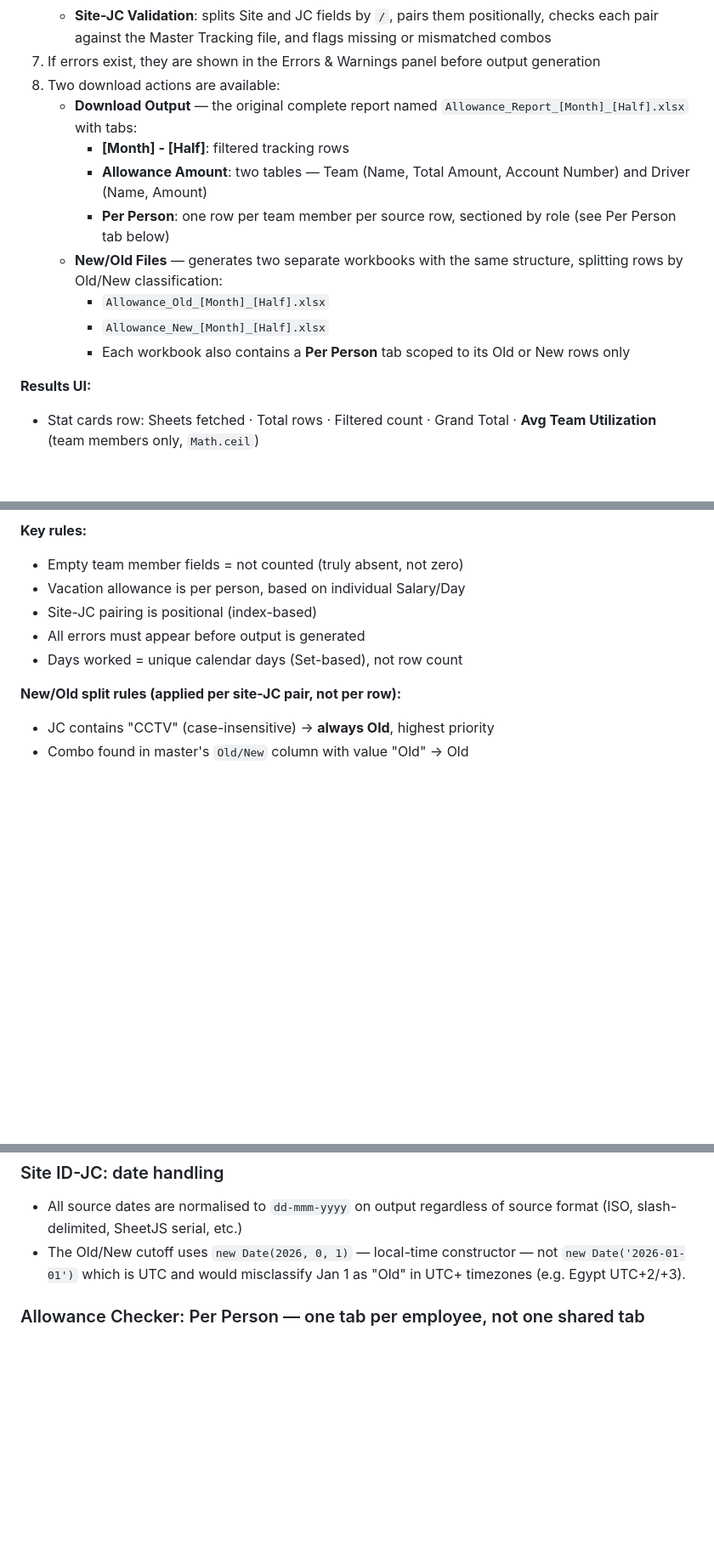
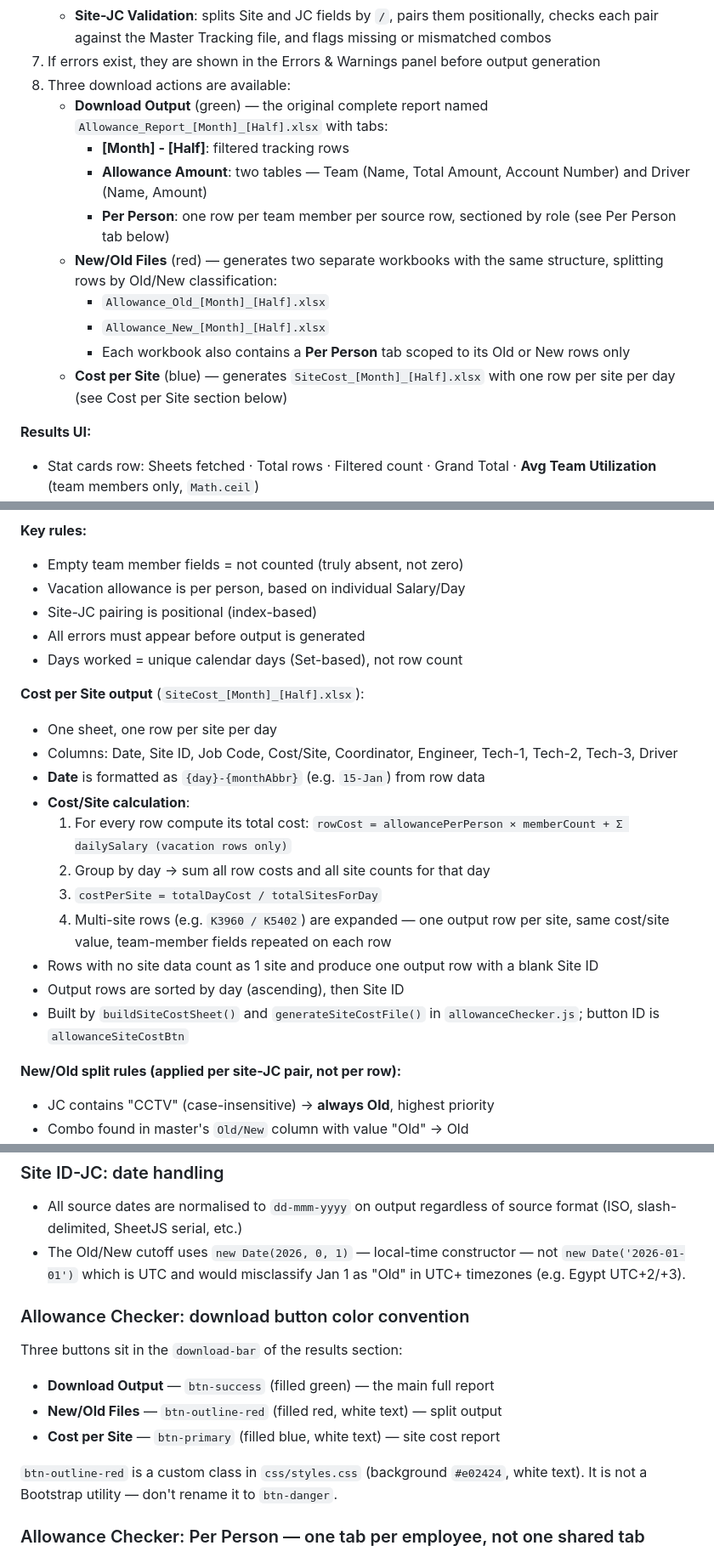
Before and after one commit to landmarkplus2016-byte/Task-Tracking-System, a Markdown page: CLAUDE.md, 3 parts joined by grey strips. Shown at 85% size. Rendered like a GitHub page; blank space fills up the shorter version.

Commit message:
md update

```diff
--- a/CLAUDE.md
+++ b/CLAUDE.md
@@ -121,20 +121,22 @@ against a master tracking file.
      file, and flags missing or mismatched combos
 7. If errors exist, they are shown in the Errors & Warnings panel
    before output generation
-8. Two download actions are available:
-   - **Download Output** — the original complete report named
+8. Three download actions are available:
+   - **Download Output** (green) — the original complete report named
      `Allowance_Report_[Month]_[Half].xlsx` with tabs:
      - **[Month] - [Half]**: filtered tracking rows
      - **Allowance Amount**: two tables — Team (Name, Total Amount,
        Account Number) and Driver (Name, Amount)
      - **Per Person**: one row per team member per source row,
        sectioned by role (see Per Person tab below)
-   - **New/Old Files** — generates two separate workbooks with the
+   - **New/Old Files** (red) — generates two separate workbooks with the
      same structure, splitting rows by Old/New classification:
      - `Allowance_Old_[Month]_[Half].xlsx`
      - `Allowance_New_[Month]_[Half].xlsx`
      - Each workbook also contains a **Per Person** tab scoped to
        its Old or New rows only
+   - **Cost per Site** (blue) — generates `SiteCost_[Month]_[Half].xlsx`
+     with one row per site per day (see Cost per Site section below)
 
 **Results UI:**
 - Stat cards row: Sheets fetched · Total rows · Filtered count ·
@@ -166,6 +168,24 @@ against a master tracking file.
 - Site-JC pairing is positional (index-based)
 - All errors must appear before output is generated
 - Days worked = unique calendar days (Set-based), not row count
+
+**Cost per Site output** (`SiteCost_[Month]_[Half].xlsx`):
+- One sheet, one row per site per day
+- Columns: Date, Site ID, Job Code, Cost/Site, Coordinator, Engineer,
+  Tech-1, Tech-2, Tech-3, Driver
+- **Date** is formatted as `{day}-{monthAbbr}` (e.g. `15-Jan`) from row data
+- **Cost/Site calculation**:
+  1. For every row compute its total cost:
+     `rowCost = allowancePerPerson × memberCount + Σ dailySalary (vacation rows only)`
+  2. Group by day → sum all row costs and all site counts for that day
+  3. `costPerSite = totalDayCost / totalSitesForDay`
+  4. Multi-site rows (e.g. `K3960 / K5402`) are expanded — one output row
+     per site, same cost/site value, team-member fields repeated on each row
+- Rows with no site data count as 1 site and produce one output row with
+  a blank Site ID
+- Output rows are sorted by day (ascending), then Site ID
+- Built by `buildSiteCostSheet()` and `generateSiteCostFile()` in
+  `allowanceChecker.js`; button ID is `allowanceSiteCostBtn`
 
 **New/Old split rules (applied per site-JC pair, not per row):**
 - JC contains "CCTV" (case-insensitive) → **always Old**, highest priority
@@ -323,6 +343,15 @@ rendered as a separate item in the Missing Job Codes box. Format:
   constructor — not `new Date('2026-01-01')` which is UTC and would
   misclassify Jan 1 as "Old" in UTC+ timezones (e.g. Egypt UTC+2/+3).
 
+### Allowance Checker: download button color convention
+Three buttons sit in the `download-bar` of the results section:
+- **Download Output** — `btn-success` (filled green) — the main full report
+- **New/Old Files** — `btn-outline-red` (filled red, white text) — split output
+- **Cost per Site** — `btn-primary` (filled blue, white text) — site cost report
+
+`btn-outline-red` is a custom class in `css/styles.css` (background `#e02424`,
+white text). It is not a Bootstrap utility — don't rename it to `btn-danger`.
+
 ### Allowance Checker: Per Person — one tab per employee, not one shared tab
 Each employee gets their own worksheet tab rather than a shared "Per Person"
 sheet. Tab order mirrors the role ordering: engineers first, then Tech-1/2/3
```
Also changed, not shown: other parts of CLAUDE.md (+1 -1 lines).
